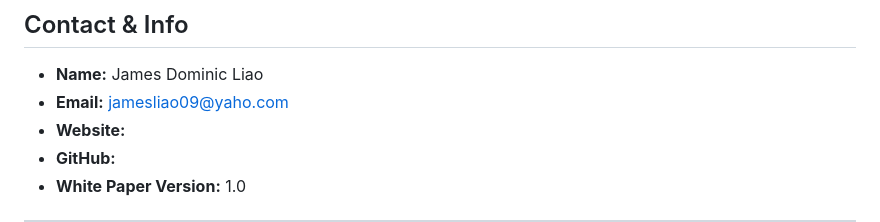
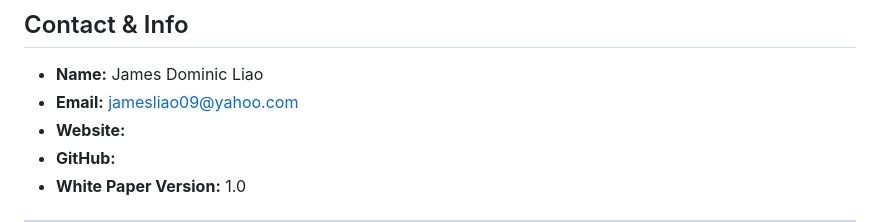
Before and after one commit to nico-liao0918/ESIOW, a Markdown page: EsiCoin-EIC.MD, the part around the change. Rendered like a GitHub page.

```diff
--- a/EsiCoin-EIC.MD
+++ b/EsiCoin-EIC.MD
@@ -101,7 +101,7 @@ EsiCoin exists to serve as the financial backbone of the ESI ecosystem. It aims
 ## Contact & Info
 
 - **Name:** James Dominic Liao
-- **Email:** jamesliao09@yaho.com
+- **Email:** jamesliao09@yahoo.com
 - **Website:**
 - **GitHub:**
 - **White Paper Version:** 1.0
```
